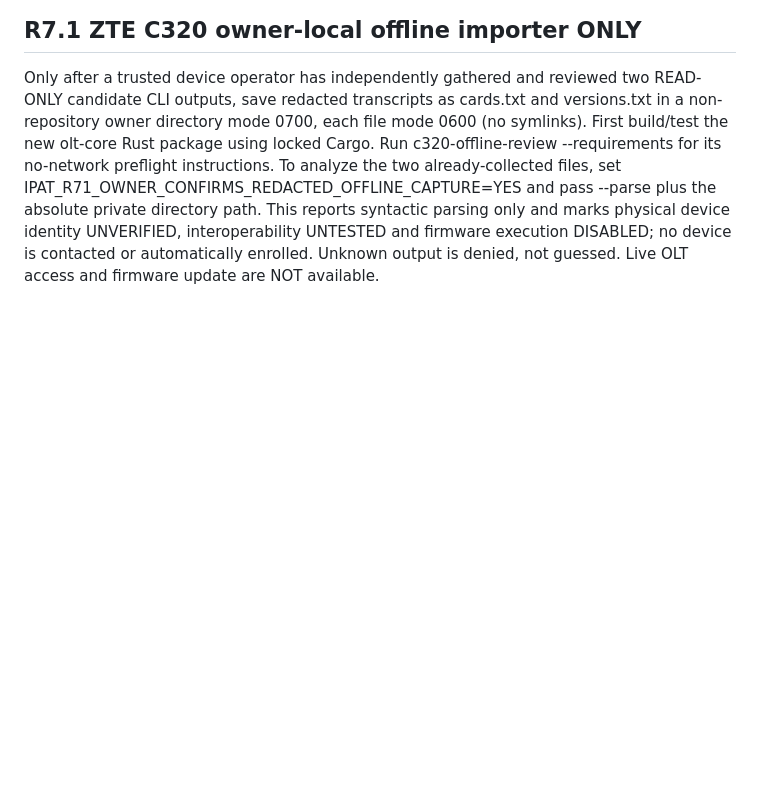
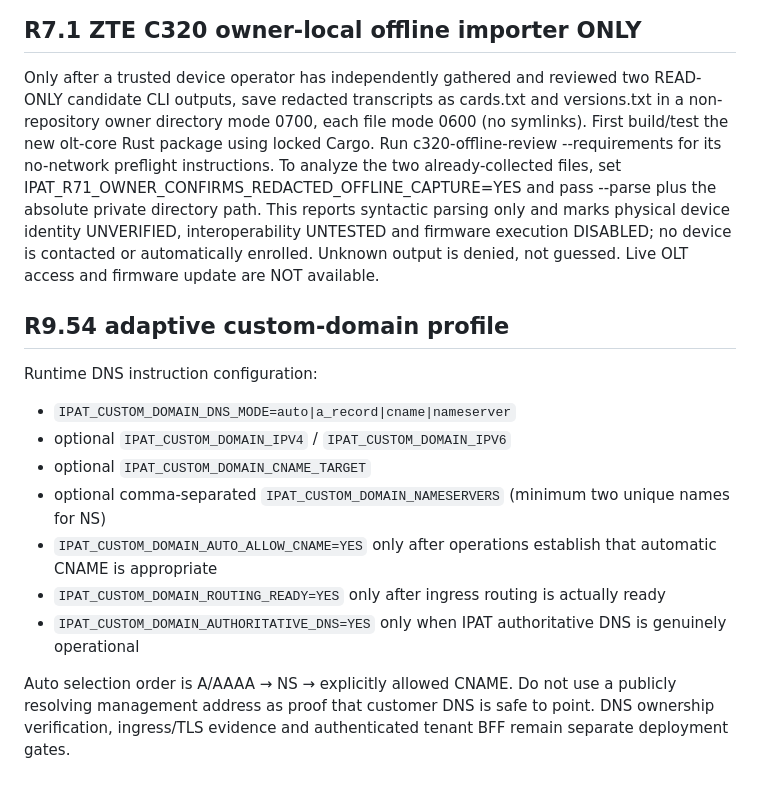
Before and after one commit to mr-ipat/ipat, a Markdown page: docs/DEPLOYMENT.md, the part around the change. Rendered like a GitHub page; blank space fills up the shorter version.

Commit message:
docs(deployment): document unified adaptive domain profile

```diff
--- a/docs/DEPLOYMENT.md
+++ b/docs/DEPLOYMENT.md
@@ -335,3 +335,17 @@ identity UNVERIFIED, interoperability UNTESTED and firmware
 execution DISABLED; no device is contacted or automatically
 enrolled. Unknown output is denied, not guessed.
 Live OLT access and firmware update are NOT available.
+
+
+## R9.54 adaptive custom-domain profile
+
+Runtime DNS instruction configuration:
+- `IPAT_CUSTOM_DOMAIN_DNS_MODE=auto|a_record|cname|nameserver`
+- optional `IPAT_CUSTOM_DOMAIN_IPV4` / `IPAT_CUSTOM_DOMAIN_IPV6`
+- optional `IPAT_CUSTOM_DOMAIN_CNAME_TARGET`
+- optional comma-separated `IPAT_CUSTOM_DOMAIN_NAMESERVERS` (minimum two unique names for NS)
+- `IPAT_CUSTOM_DOMAIN_AUTO_ALLOW_CNAME=YES` only after operations establish that automatic CNAME is appropriate
+- `IPAT_CUSTOM_DOMAIN_ROUTING_READY=YES` only after ingress routing is actually ready
+- `IPAT_CUSTOM_DOMAIN_AUTHORITATIVE_DNS=YES` only when IPAT authoritative DNS is genuinely operational
+
+Auto selection order is A/AAAA → NS → explicitly allowed CNAME. Do not use a publicly resolving management address as proof that customer DNS is safe to point. DNS ownership verification, ingress/TLS evidence and authenticated tenant BFF remain separate deployment gates.
```
